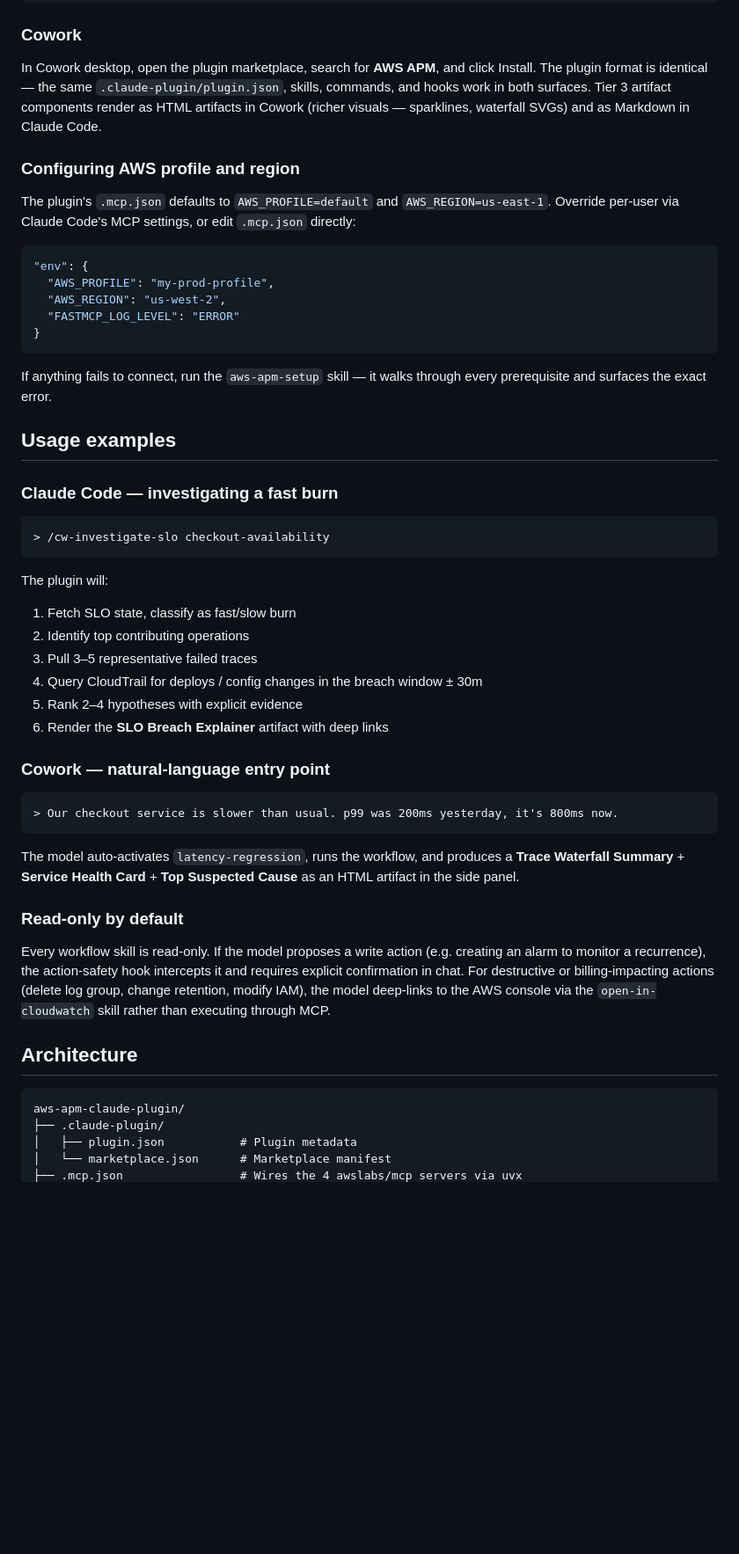
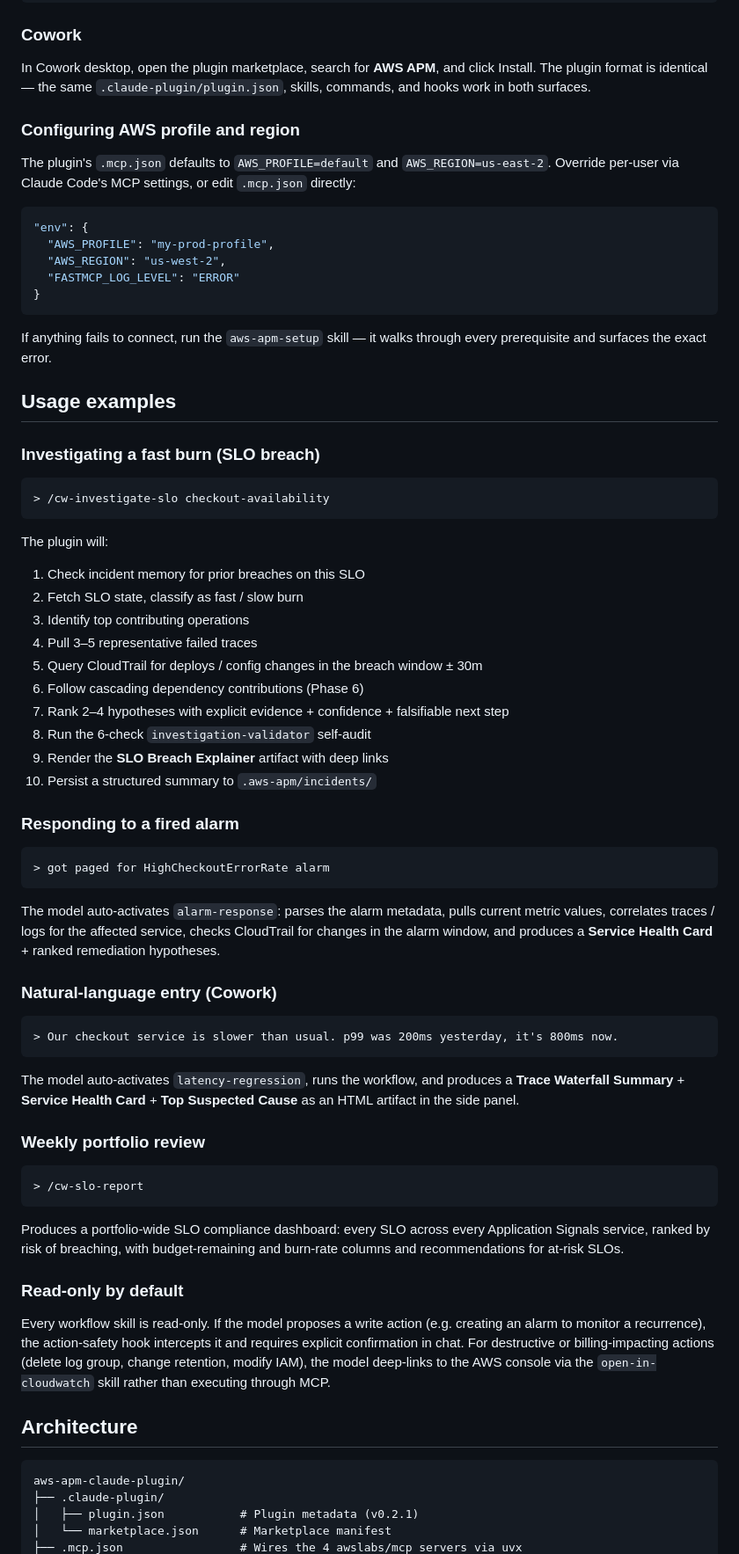
Before and after one commit to hmiglani30-bot/aws-apm-claude-plugin, a Markdown page: README.md, the part around one of its changes. Shown at 88% size. Drawn GitHub-style; blank space fills up the shorter version.

````diff
--- a/README.md
+++ b/README.md
@@ -84,13 +110,11 @@ git clone https://github.com/hmiglani30/aws-apm-claude-plugin
 
 In Cowork desktop, open the plugin marketplace, search for **AWS APM**, and click
 Install. The plugin format is identical — the same `.claude-plugin/plugin.json`,
-skills, commands, and hooks work in both surfaces. Tier 3 artifact components render
-as HTML artifacts in Cowork (richer visuals — sparklines, waterfall SVGs) and as
-Markdown in Claude Code.
+skills, commands, and hooks work in both surfaces.
 
 ### Configuring AWS profile and region
 
-The plugin's `.mcp.json` defaults to `AWS_PROFILE=default` and `AWS_REGION=us-east-1`.
+The plugin's `.mcp.json` defaults to `AWS_PROFILE=default` and `AWS_REGION=us-east-2`.
 Override per-user via Claude Code's MCP settings, or edit `.mcp.json` directly:
 
 ```json
@@ -106,21 +130,36 @@ prerequisite and surfaces the exact error.
 
 ## Usage examples
 
-### Claude Code — investigating a fast burn
+### Investigating a fast burn (SLO breach)
 
 ```
 > /cw-investigate-slo checkout-availability
 ```
 
 The plugin will:
-1. Fetch SLO state, classify as fast/slow burn
-2. Identify top contributing operations
-3. Pull 3–5 representative failed traces
-4. Query CloudTrail for deploys / config changes in the breach window ± 30m
-5. Rank 2–4 hypotheses with explicit evidence
-6. Render the **SLO Breach Explainer** artifact with deep links
+1. Check incident memory for prior breaches on this SLO
+2. Fetch SLO state, classify as fast / slow burn
+3. Identify top contributing operations
+4. Pull 3–5 representative failed traces
+5. Query CloudTrail for deploys / config changes in the breach window ± 30m
+6. Follow cascading dependency contributions (Phase 6)
+7. Rank 2–4 hypotheses with explicit evidence + confidence + falsifiable next step
+8. Run the 6-check `investigation-validator` self-audit
+9. Render the **SLO Breach Explainer** artifact with deep links
+10. Persist a structured summary to `.aws-apm/incidents/`
 
-### Cowork — natural-language entry point
+### Responding to a fired alarm
+
+```
+> got paged for HighCheckoutErrorRate alarm
+```
+
+The model auto-activates `alarm-response`: parses the alarm metadata, pulls current
+metric values, correlates traces / logs for the affected service, checks CloudTrail
+for changes in the alarm window, and produces a **Service Health Card** + ranked
+remediation hypotheses.
+
+### Natural-language entry (Cowork)
 
 ```
 > Our checkout service is slower than usual. p99 was 200ms yesterday, it's 800ms now.
@@ -129,6 +168,16 @@ The plugin will:
 The model auto-activates `latency-regression`, runs the workflow, and produces a
 **Trace Waterfall Summary** + **Service Health Card** + **Top Suspected Cause** as an
 HTML artifact in the side panel.
+
+### Weekly portfolio review
+
+```
+> /cw-slo-report
+```
+
+Produces a portfolio-wide SLO compliance dashboard: every SLO across every Application
+Signals service, ranked by risk of breaching, with budget-remaining and burn-rate
+columns and recommendations for at-risk SLOs.
 
 ### Read-only by default
 
@@ -143,6 +192,6 @@ group, change retention, modify IAM), the model deep-links to the AWS console vi
 ```
 aws-apm-claude-plugin/
 ├── .claude-plugin/
-│   ├── plugin.json           # Plugin metadata
+│   ├── plugin.json           # Plugin metadata (v0.2.1)
 │   └── marketplace.json      # Marketplace manifest
 ├── .mcp.json                 # Wires the 4 awslabs/mcp servers via uvx
````
Also changed, not shown: other parts of README.md (+108 -46 lines).
